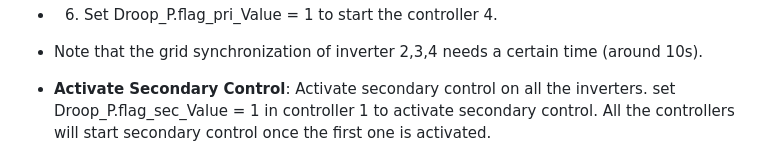
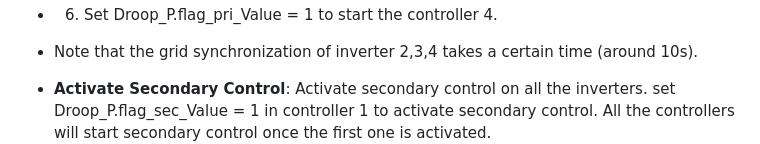
Before and after one commit to JunZhang111/HIL_Microgrid_OPAL-RT, a Markdown page: README.md, the part around the change. GitHub-like rendering.

```diff
--- a/README.md
+++ b/README.md
@@ -67,7 +67,7 @@
 - 5) Set Droop_P.idx_Value  = 4 to define the ID of the fourth inverter. Then set Droop_P.P1_rated = 2600 Droop_P.Q1_rated = 2600 to change the power rating.
 ![DSPSetting4](DSPSetting4.JPG)
 - 6) Set Droop_P.flag_pri_Value = 1 to start the controller 4.
-- Note that the grid synchronization of inverter 2,3,4 needs a certain time (around 10s).
+- Note that the grid synchronization of inverter 2,3,4 takes a certain time (around 10s).
 
 - **Activate Secondary Control**: Activate secondary control on all the inverters.
 set Droop_P.flag_sec_Value = 1 in controller 1 to activate secondary control. All the controllers will start secondary control once the first one is activated.
```
